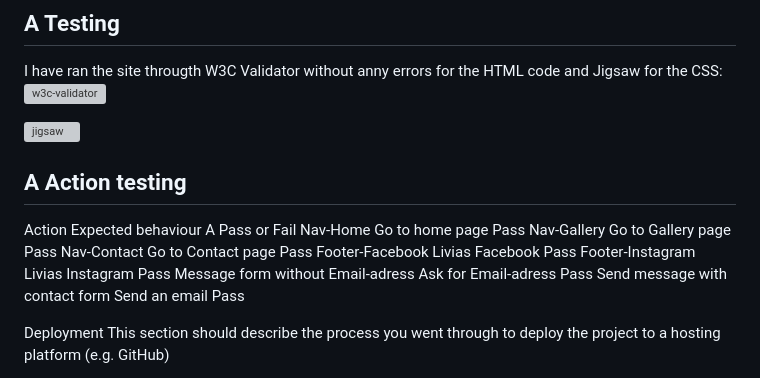
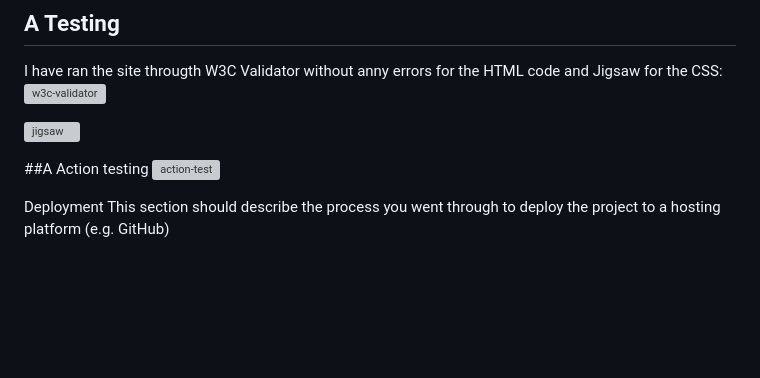
Before and after one commit to Danielsudndqvist/liviarhodesbjj, a Markdown page: README.md, the part around the change. Rendered like a GitHub page; blank space fills up the shorter version; grey boxes are pictures that could not be loaded.

Commit message:
uppdate-action-test

```diff
--- a/README.md
+++ b/README.md
@@ -81,15 +81,8 @@ I have ran the site througth W3C Validator without anny errors for the HTML code
 
 ![jigsaw](https://github.com/Danielsudndqvist/liviarhodesbjj/assets/163173315/190d296a-b4e7-4763-bbf0-793932c2b9d3)
 
-## A Action testing
- Action                                     Expected behaviour                  A Pass or Fail
- Nav-Home                                    Go to home page                        Pass
- Nav-Gallery                                 Go to Gallery page                     Pass
- Nav-Contact                                 Go to Contact page                     Pass
- Footer-Facebook                              Livias Facebook                       Pass
- Footer-Instagram                             Livias Instagram                      Pass
- Message form without Email-adress            Ask for Email-adress                  Pass
- Send message with contact form                Send an email                        Pass
+##A Action testing
+![action-test](https://github.com/Danielsudndqvist/liviarhodesbjj/assets/163173315/a92dcd1e-e2f6-4572-b39c-3252ae39ae0f)
 
 
 
```
